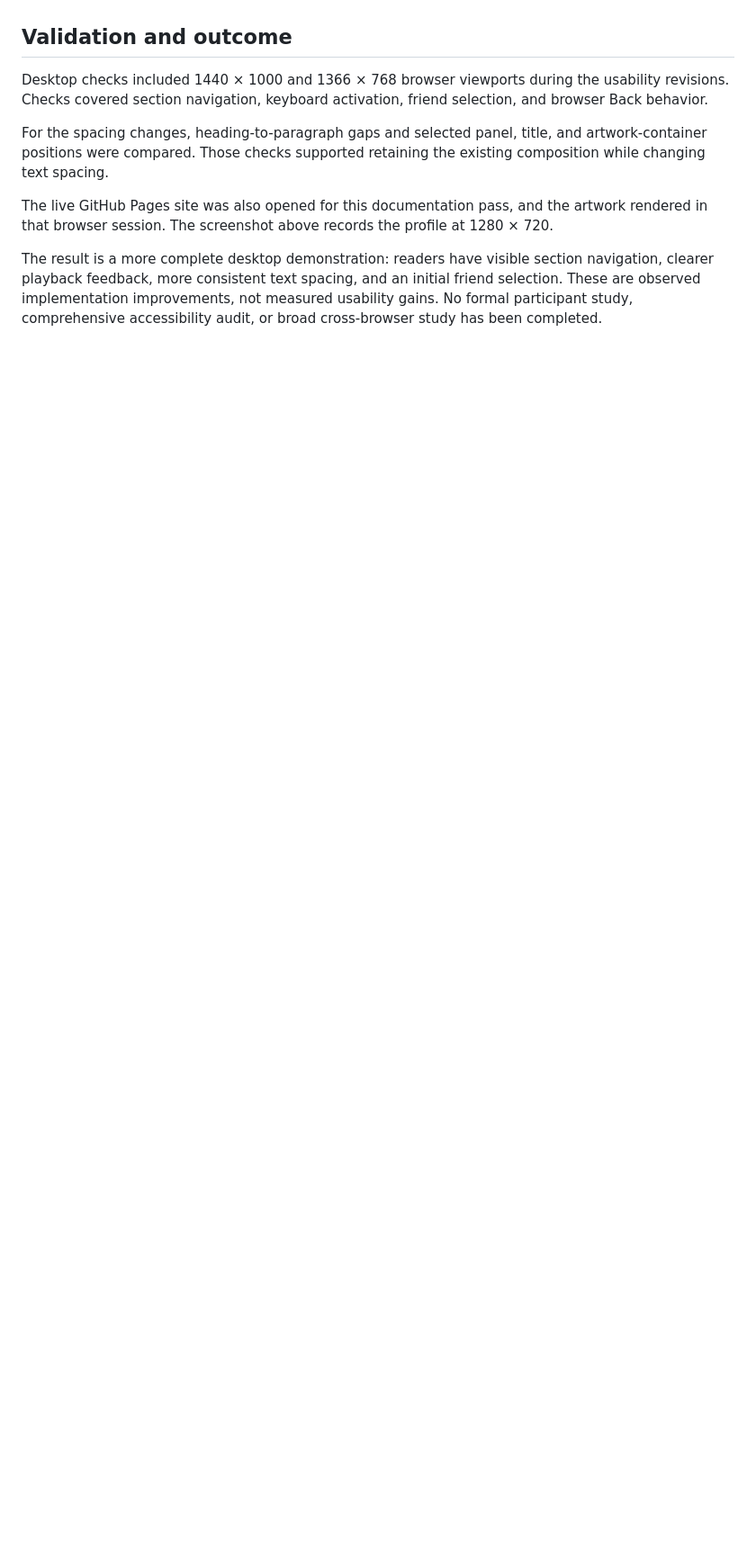
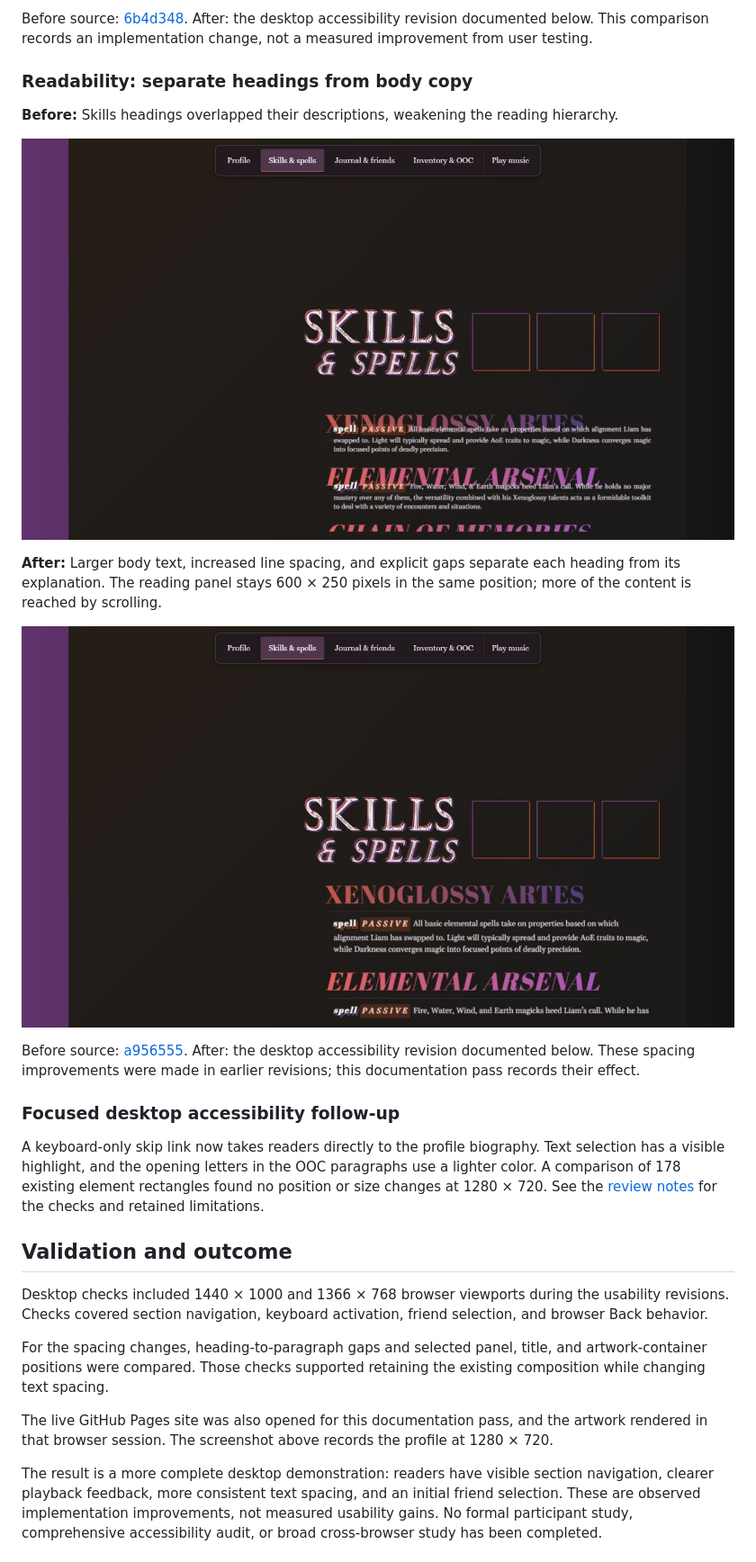
Before and after one commit to StevenKhuu91/front-end-projects, a Markdown page: ranvir/CASE-STUDY.md, the part around one of its changes. Shown at 90% size. Rendered like a GitHub page; pictures changed too: ranvir/docs/images/readability-after.png (added), ranvir/docs/images/readability-before.png (added); blank space fills up the shorter version.

```diff
--- a/ranvir/CASE-STUDY.md
+++ b/ranvir/CASE-STUDY.md
@@ -67,3 +81,21 @@ The original single-file implementation was separated into HTML, CSS, and JavaSc
+Before source: [6b4d348](https://github.com/StevenKhuu91/front-end-projects/commit/6b4d348). After: the desktop accessibility revision documented below. This comparison records an implementation change, not a measured improvement from user testing.
+
+### Readability: separate headings from body copy
+
+**Before:** Skills headings overlapped their descriptions, weakening the reading hierarchy.
+
+![Before: skills headings crowd the body text](docs/images/readability-before.png)
+
+**After:** Larger body text, increased line spacing, and explicit gaps separate each heading from its explanation. The reading panel stays 600 × 250 pixels in the same position; more of the content is reached by scrolling.
+
+![After: distinct headings and readable descriptions](docs/images/readability-after.png)
+
+Before source: [a956555](https://github.com/StevenKhuu91/front-end-projects/commit/a956555). After: the desktop accessibility revision documented below. These spacing improvements were made in earlier revisions; this documentation pass records their effect.
+
+### Focused desktop accessibility follow-up
+
+A keyboard-only skip link now takes readers directly to the profile biography. Text selection has a visible highlight, and the opening letters in the OOC paragraphs use a lighter color. A comparison of 178 existing element rectangles found no position or size changes at 1280 × 720. See the [review notes](docs/ACCESSIBILITY-REVIEW.md) for the checks and retained limitations.
+
 ## Validation and outcome
 
 Desktop checks included 1440 × 1000 and 1366 × 768 browser viewports during the usability revisions. Checks covered section navigation, keyboard activation, friend selection, and browser Back behavior.
```
Also changed, not shown: other parts of ranvir/CASE-STUDY.md (+15 -1 lines), ranvir/README.md (+4 -2 lines), ranvir/docs/ACCESSIBILITY-REVIEW.md (added, +42 -0 lines), ranvir/docs/images/navigation-after.png (added), ranvir/docs/images/navigation-before.png (added), 3 other files.
